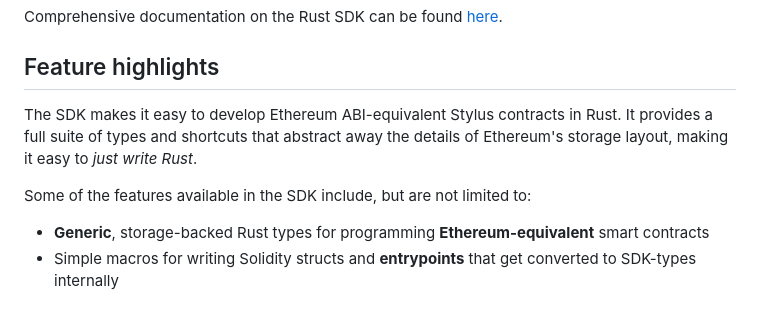
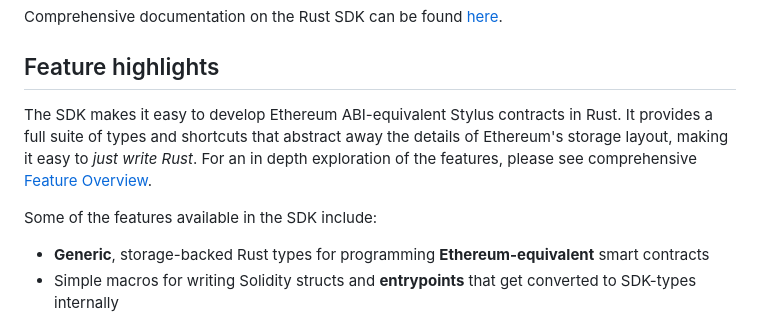
Before and after one commit to OffchainLabs/stylus-sdk-rs, a Markdown page: README.md, the part around the change printed below. Rendered like a GitHub page.

Commit message:
link to full feature guide

```diff
--- a/README.md
+++ b/README.md
@@ -22,9 +22,9 @@ Comprehensive documentation on the Rust SDK can be found [here](https://docs.arb
 
 ## Feature highlights
 
-The SDK makes it easy to develop Ethereum ABI-equivalent Stylus contracts in Rust. It provides a full suite of types and shortcuts that abstract away the details of Ethereum's storage layout, making it easy to _just write Rust_.
+The SDK makes it easy to develop Ethereum ABI-equivalent Stylus contracts in Rust. It provides a full suite of types and shortcuts that abstract away the details of Ethereum's storage layout, making it easy to _just write Rust_. For an in depth exploration of the features, please see comprehensive [Feature Overview][overview].
 
-Some of the features available in the SDK include, but are not limited to:
+Some of the features available in the SDK include:
 
 - **Generic**, storage-backed Rust types for programming **Ethereum-equivalent** smart contracts
 - Simple macros for writing Solidity structs and **entrypoints** that get converted to SDK-types internally
```
Also changed, not shown: other parts of README.md (+2 -0 lines).
